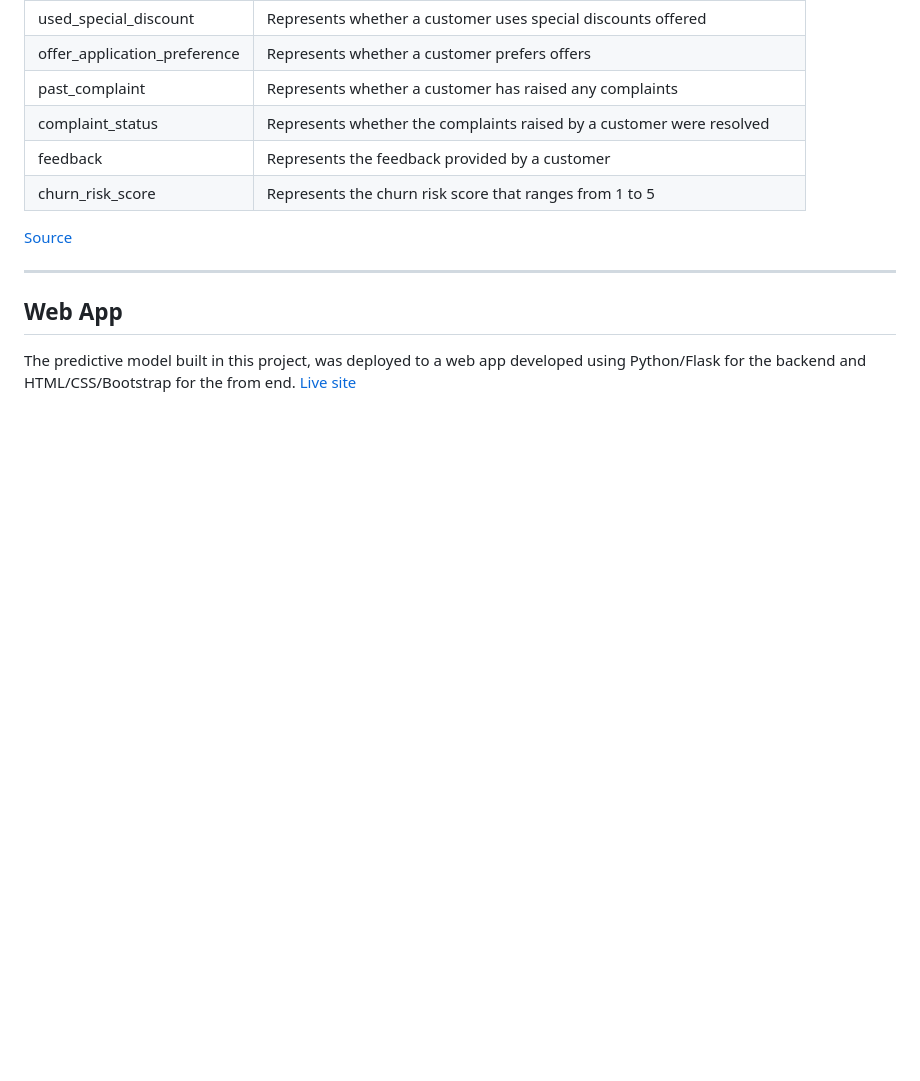
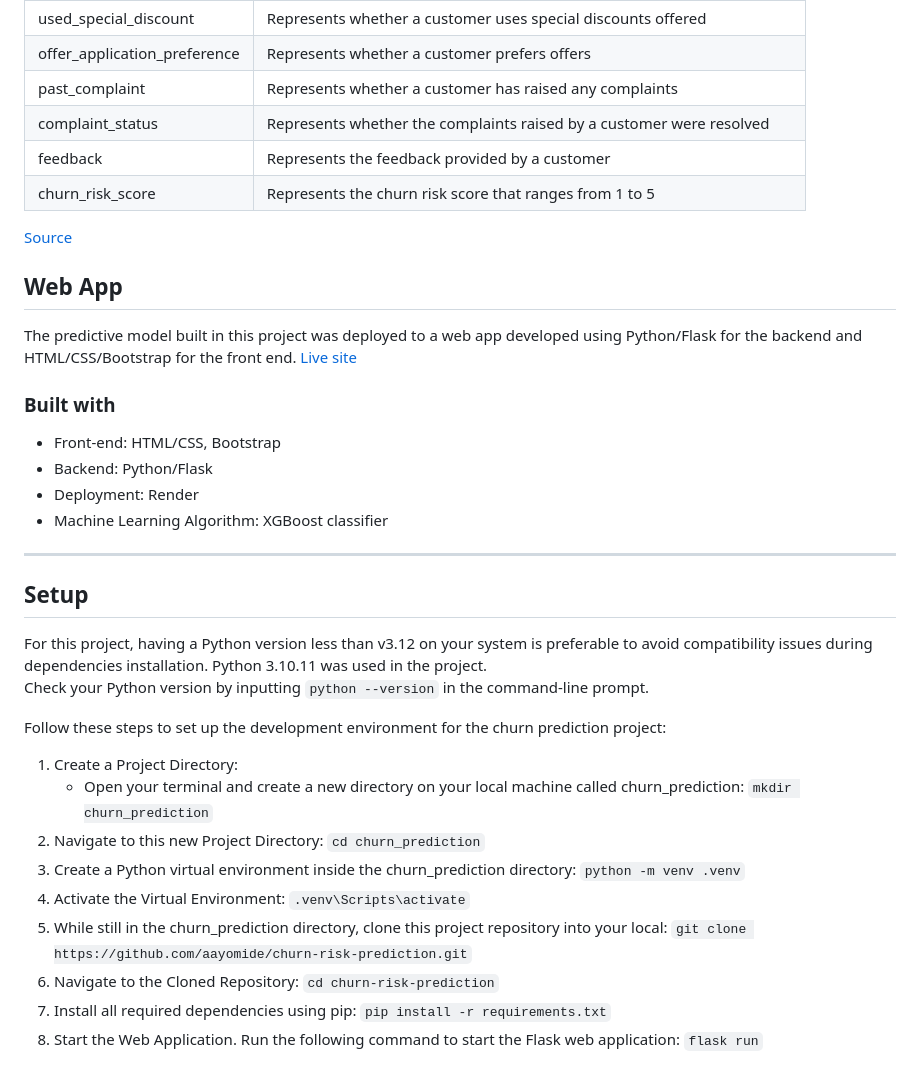
Before and after one commit to aayomide/churn-risk-prediction, a Markdown page: README.md, the part around the change. GitHub-like rendering; blank space fills up the shorter version.

```diff
--- a/README.md
+++ b/README.md
@@ -46,7 +46,29 @@ The columns provided in the dataset are as follows:
 [Source](https://www.hackerearth.com/problem/machine-learning/predict-the-churn-risk-rate-11-fb7a760d/)
 
 
----
+## Web App
+The predictive model built in this project was deployed to a web app developed using Python/Flask for the backend and HTML/CSS/Bootstrap for the front end.
+[Live site](https://churn-risk-prediction-1.onrender.com/)
 
-## Web App
-The predictive model built in this project, was deployed to a web app developed using Python/Flask for the backend and HTML/CSS/Bootstrap for the from end. [Live site](https://kustomer-churn-prediction.herokuapp.com/)
+### Built with
+- Front-end: HTML/CSS, Bootstrap
+- Backend: Python/Flask
+- Deployment: Render
+- Machine Learning Algorithm: XGBoost classifier
+
+
+----
+## Setup
+For this project, having a Python version less than v3.12 on your system is preferable to avoid compatibility issues during dependencies installation. Python 3.10.11 was used in the project. <br>
+Check your Python version by inputting `python --version` in the command-line prompt.
+
+Follow these steps to set up the development environment for the churn prediction project:
+1. Create a Project Directory:
+    - Open your terminal and create a new directory on your local machine called churn_prediction: `mkdir churn_prediction`
+2. Navigate to this new Project Directory: `cd churn_prediction`
+3. Create a Python virtual environment inside the churn_prediction directory: `python -m venv .venv`
+4. Activate the Virtual Environment: `.venv\Scripts\activate`
+5. While still in the churn_prediction directory, clone this project repository into your local: `git clone https://github.com/aayomide/churn-risk-prediction.git`
+6. Navigate to the Cloned Repository: `cd churn-risk-prediction`
+7. Install all required dependencies using pip: `pip install -r requirements.txt`
+8. Start the Web Application. Run the following command to start the Flask web application: `flask run`
```
